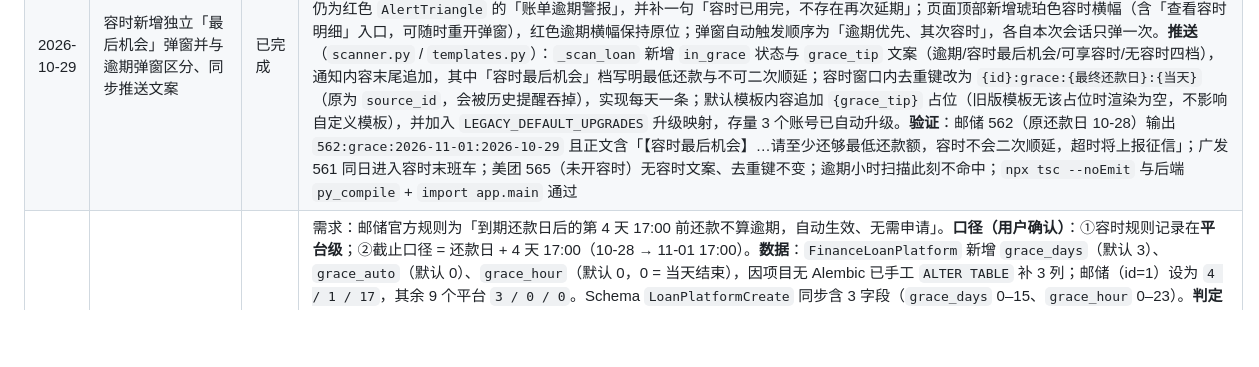
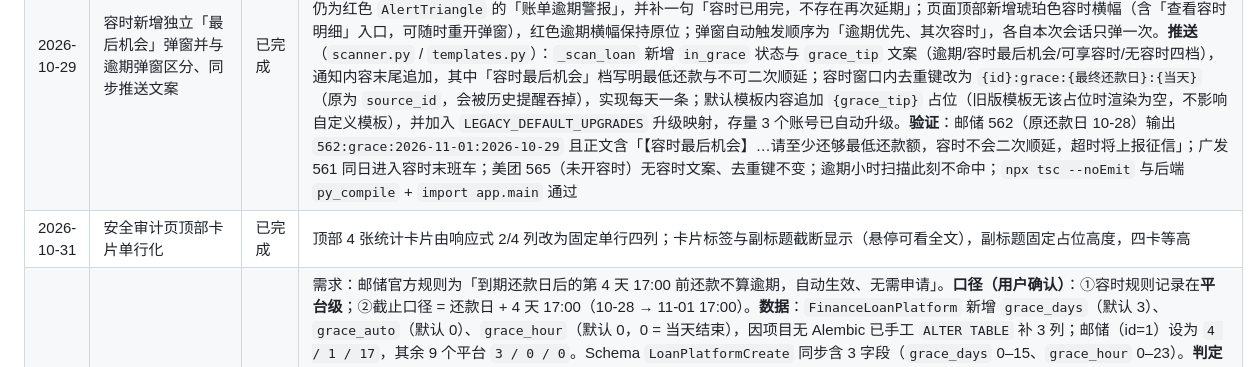
Before and after one commit to ZeroOneCN/LifeOS2, a Markdown page: 说明文档.md, the part around the change. GitHub-like rendering; blank space fills up the shorter version.

Commit message:
docs: 登记安全审计页布局调整进度

```diff
--- a/说明文档.md
+++ b/说明文档.md
@@ -181,6 +181,7 @@
 | 2026-10-29 | 容时弹窗突出剩余时间与待还金额（强调色 + 大粗体） | 已完成 | 按用户要求重排容时「最后机会」弹窗：每笔账单卡片改为「头部平台/月份 + 圆角胶囊『容时中』」→「双列核心数据」→「底部时间轴」三段式。**核心数据**：左列「剩余时间」用琥珀强调色（`text-amber-600`）、右列「待还金额」用前景色高对比，二者同为大粗体 `text-xl sm:text-2xl` + `font-extrabold` + `tabular-nums` + `leading-none`，中间以竖分隔线与 `pl-4` 留白；字段标签改为 `text-[11px] tracking-widest` 小字，与数字形成层级。`graceRemainText` 拆出 `graceRemainValue`（只返回数值如「2 天 5 小时」，不再带「剩余」前缀，避免与标签重复）。**间距行距**：卡片 `p-4`、上下段 `mt-3`、列表 `space-y-3`、警告区 `p-4` 且正文 `text-[13px] leading-relaxed`，底部按钮加高至 `h-11`；时间轴用 `border-t` + `pt-2.5` 与正文分隔，并把「超过即上报征信」并入最终还款日一行，减少视觉噪声。`npx tsc --noEmit` 通过 |
 | 2026-10-29 | 修复平台编辑容时配置未回填 + 容时弹窗排版打磨 | 已完成 | ①**根因**：平台编辑弹窗的数据来自 `GET /finance/loan-platforms/stats` 的 `_platforms_stats`，该接口只返回 `id/name/bill_day/due_day/credit_limit`，不含 `grace_days`/`grace_auto`/`grace_hour`，前端 `openPfEdit` 取到 `undefined` 后回落到默认值（3 天、不自动、0 点），所以邮储看起来「都没勾上」。修复：`_platforms_stats` 补充三个容时字段，实测接口输出邮储 `4 / True / 17`，其余平台 `3 / False / 0`（库内数据无需再改）。②容时弹窗排版打磨：宽度收窄至 `sm:max-w-lg`，标题 2xl→xl；警告区改为「请至少还够最低还款额」+ 红色系徽标「不会再次延期」，说明文字降为 `text-xs` 两行内；账单卡片由「多行文字 + 右侧金额」改为上部「平台 · 月份 + 容时中徽标 + 原还款日 → 最终还款日 + 右侧金额」、下部独立琥珀色倒计时条（剩余时间 + 超过即上报征信），去掉每笔重复的最低还款提示；`tsc` 与后端导入检查通过 |
 | 2026-10-29 | 容时新增独立「最后机会」弹窗并与逾期弹窗区分、同步推送文案 | 已完成 | 需求：容时的页面弹窗提醒不要和逾期同款式/标语，且要着重警告「至少还够最低还款额、没有再次延期机会」；同时同步更新提醒推送。**前端**（`bills.tsx`）：新增 `graceBills`（已过原还款日但未到最终截止时刻的账单，不判逾期）与 `graceAlertOpen`；新增琥珀色「容时最后机会」弹窗——`Clock` 图标 + `border-amber-500` + 「请至少还够**最低还款额**」「容时只有这一次，**没有再次延期的机会**」标语，每笔显示原还款日、最终还款日、`graceRemainText` 倒计时（剩余 N 天/小时/分钟）与待还金额，按钮「我知道了，尽快还款」；逾期弹窗仍为红色 `AlertTriangle` 的「账单逾期警报」，并补一句「容时已用完，不存在再次延期」；页面顶部新增琥珀色容时横幅（含「查看容时明细」入口，可随时重开弹窗），红色逾期横幅保持原位；弹窗自动触发顺序为「逾期优先、其次容时」，各自本次会话只弹一次。**推送**（`scanner.py` / `templates.py`）：`_scan_loan` 新增 `in_grace` 状态与 `grace_tip` 文案（逾期/容时最后机会/可享容时/无容时四档），通知内容末尾追加，其中「容时最后机会」档写明最低还款与不可二次顺延；容时窗口内去重键改为 `{id}:grace:{最终还款日}:{当天}`（原为 `source_id`，会被历史提醒吞掉），实现每天一条；默认模板内容追加 `{grace_tip}` 占位（旧版模板无该占位时渲染为空，不影响自定义模板），并加入 `LEGACY_DEFAULT_UPGRADES` 升级映射，存量 3 个账号已自动升级。**验证**：邮储 562（原还款日 10-28）输出 `562:grace:2026-11-01:2026-10-29` 且正文含「【容时最后机会】…请至少还够最低还款额，容时不会二次顺延，超时将上报征信」；广发 561 同日进入容时末班车；美团 565（未开容时）无容时文案、去重键不变；逾期小时扫描此刻不命中；`npx tsc --noEmit` 与后端 `py_compile` + `import app.main` 通过 |
+| 2026-10-31 | 安全审计页顶部卡片单行化 | 已完成 | 顶部 4 张统计卡片由响应式 2/4 列改为固定单行四列；卡片标签与副标题截断显示（悬停可看全文），副标题固定占位高度，四卡等高 |
 | 2026-10-29 | 容时服务改为平台级配置（邮储自动 4 天至第 4 天 17:00） | 已完成 | 需求：邮储官方规则为「到期还款日后的第 4 天 17:00 前还款不算逾期，自动生效、无需申请」。**口径（用户确认）**：①容时规则记录在**平台级**；②截止口径 = 还款日 + 4 天 17:00（10-28 → 11-01 17:00）。**数据**：`FinanceLoanPlatform` 新增 `grace_days`（默认 3）、`grace_auto`（默认 0）、`grace_hour`（默认 0，0 = 当天结束），因项目无 Alembic 已手工 `ALTER TABLE` 补 3 列；邮储（id=1）设为 `4 / 1 / 17`，其余 9 个平台 `3 / 0 / 0`。Schema `LoanPlatformCreate` 同步含 3 字段（`grace_days` 0–15、`grace_hour` 0–23）。**判定规则**：生效 = `grace_days > 0` 且（平台 `grace_auto` 或该笔账单 `grace_applied`）；最终还款日 = 还款日 + `grace_days` 天，截止时刻 = 当晚 `grace_hour` 点，`grace_hour=0` 视为当天 23:59:59。**前端**（`bills.tsx`）：删除写死的 `GRACE_DAYS` / `graceEndDate` / `beyondGraceCount`，改为 `graceOf` / `graceDeadline` / `graceDeadlineText` 按平台配置计算；逾期判定（`overdueBills`）、顶部常驻横幅、账单表「还款日」徽标（`自动容时 4 天` / `容时 +4`）、「近期待还」卡片、逾期警报弹窗每笔的「最终还款日」文案全部改为含截止时刻；平台卡片展示「容时 4 天 · 自动 · 至 17:00」；平台新增/编辑弹窗新增「容时天数 / 截止时刻 / 容时自动生效」三项（均配问号悬停说明，保存与编辑回填一并补齐）。**通知联动**（`scanner.py`）：删除 `LOAN_GRACE_DAYS` 常量，`_scan_loan` 预取该用户的平台配置，按上述规则计算 `final_due` 与精确到小时的 `deadline`；逾期判定改用 `datetime > deadline`（不再只比较日期），通知 `due_date` 展示为 `2026-11-01 17:00（容时）`。**验证**：邮储账单 id=562（还款日 2026-10-28）在 2026-10-29 实测——日常扫描输出 `2026-11-01 17:00（容时）`、`days_left=3`，逾期小时扫描**不命中**；账单 561（广发，还款日 10-26 + 3 天）显示 `2026-10-29（容时）` 当日到期、未判逾期；后端 `py_compile` + `import app.main` 通过，前端 `npx tsc --noEmit` 通过 |
 | 2026-10-27 | 网贷账单「容时服务」及通知联动 | 已完成 | 需求：部分平台需申请才有宽限期，上线容时服务（固定 3 天，把最终还款日推迟 3 天），并让通知提醒不再按原还款日推送。**口径（用户确认）**：①按**每笔账单**记录（容时按账单周期申请）；②未申请的账单逾期判断维持现状；③天数固定 3 天，不做配置项。**数据**：`FinanceLoanBill` 新增 `grace_applied`（Boolean，默认 False），因项目无 Alembic 且 `create_all` 不补列，已手工 `ALTER TABLE finance_loan_bills ADD COLUMN grace_applied TINYINT(1) NOT NULL DEFAULT 0`；Schema `LoanBillCreate` 与 `_bills_stats.upcoming` 同步。**前端**（`bills.tsx`）：账单新增/编辑弹窗加「已申请容时服务」开关（问号悬停说明），保存随 payload 提交、编辑正确回填；账单表「还款日」列显示靛蓝 `容时 +3` 徽标（悬停显示已申请容时与最终还款日）、「近期待还」卡片同样展示、逾期警报弹窗每笔标注「已申请容时」。**通知联动**（`scanner.py`）：新增 `LOAN_GRACE_DAYS=3`；`_scan_loan` 对容时账单以「还款日 + 3 天」为最终还款日，提前提醒窗口、到期当天提醒、逾期小时提醒三处判断全部改用该日期（含超出提前提醒窗口则跳过），通知中的 `due_date` 显示最终日期并追加「（已容时）」（复用现有模板占位符，无需改模板）；容时账单到期当天去重键改为 `{id}:due:{最终还款日}`，避免与原还款日提醒互相吞掉；未申请容时的账单逻辑不变。**验证**：事务内临时标记后回滚实测——还款日 10-26 的账单开启容时后逾期扫描不再命中（最终 10-29）；还款日 10-28 的账单开启容时后提醒日期 10-28 → 10-31（已容时）；ORM 读新列正常、后端 `py_compile` + `import app.main` 通过、前端 `tsc` 通过 |
 | 2026-10-26 | 小米手环心率自动采集（桥接方案，已废弃） | 已废弃 | **桥接端**：`XiaomiWatchBlue/lifeos_sync.py` 新增 `DailyAggregator`（有效性过滤、60s 最小采样间隔、15 分钟冻结值去抖、按自然日聚合 count/sum/min/max、跨天自动归档）与 `LifeOSSync`（每 5 分钟幂等推送、失败保留待推送队列自动重试、进程重启从 `lifeos_state.json` 续采、已推送签名去重避免重复请求）；`server.py` 增加 `--lifeos-url/--lifeos-key/--device/--flush-interval/--freeze-minutes/--sample-seconds/--state-file` 参数，未配置时保持原「仅本地展示」行为。**后端**：`HealthVitalsSleep` 新增 `hr_min/hr_max/hr_avg/hr_samples/hr_source/hr_measured_at` 列（已 ALTER 存量表），Schema 同步；新增 `POST /api/v1/health/vitals-sleep/ingest`，`X-Watch-Key` 静态密钥鉴权，按 `(user_id, record_date)` 先查后写幂等 upsert，`heart_rate` 写入当日均值，仅更新心率采集列、不覆盖手工填写的血压/血氧/体温/睡眠；stats 新增 `latest_hr` 与 trend 的 hr 字段。`.env` 新增 `WATCH_INGEST_KEY`（已 gitignore）与 `WATCH_USER_ID=1`。**前端**：`vitals-sleep.tsx` 新增「手环采集」卡片（均值 / min~max / 样本数 / 来源 / 日期），心率列表单元格悬停显示采集范围与样本数。**验证**：聚合器节奏单测（样本间隔/冻结值/设备锁定/当日状态恢复）通过；本地假后端端到端验证推送 1 次、重复 flush 与 stop 不再重复请求、断网后待推送保留并在恢复后补推 1 次；ingest 幂等（两次 200 同一 id）、错误密钥 401、数据库落库值正确后清理测试行；`tsc` 与后端导入检查通过 |
```
